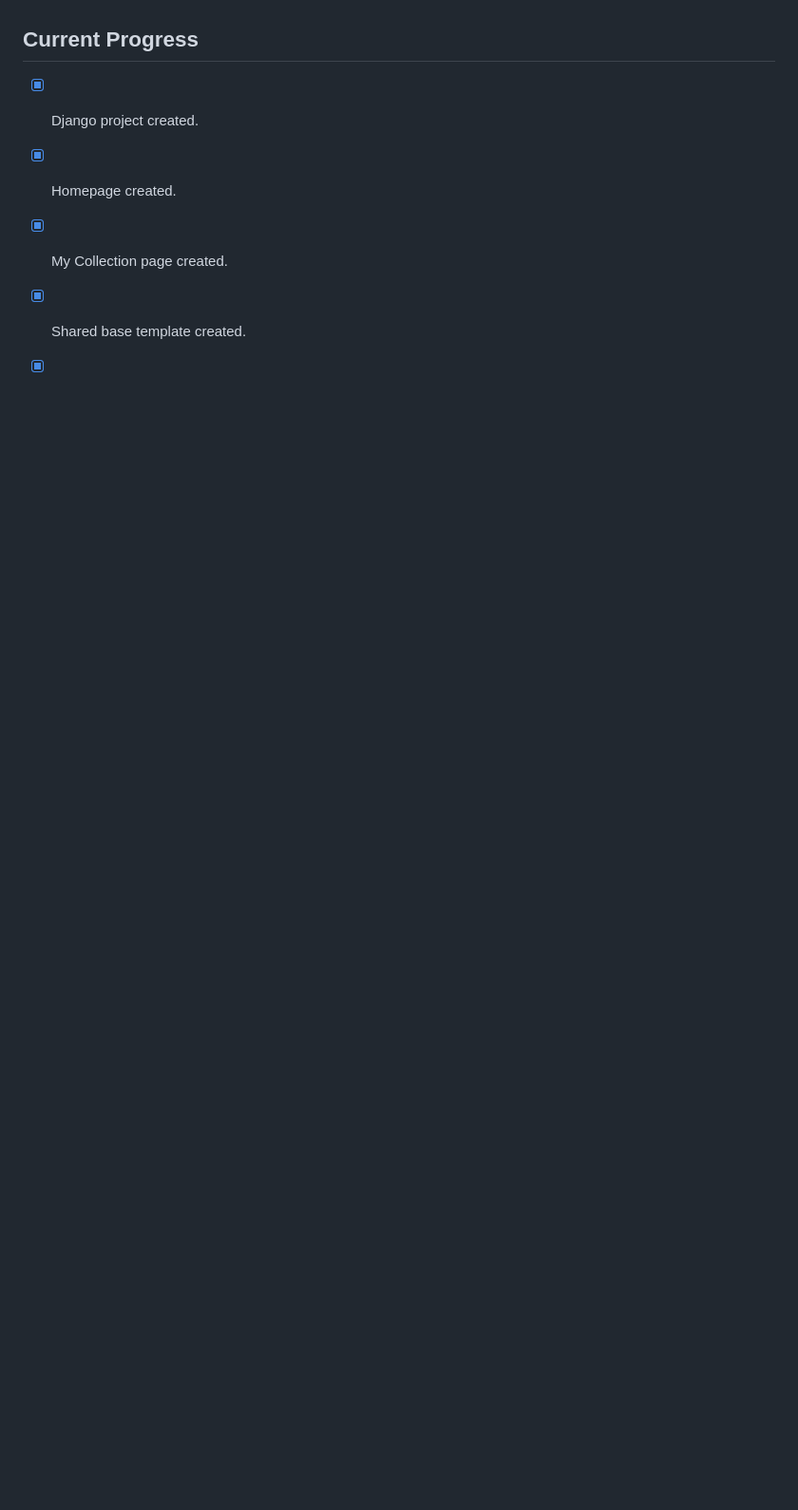
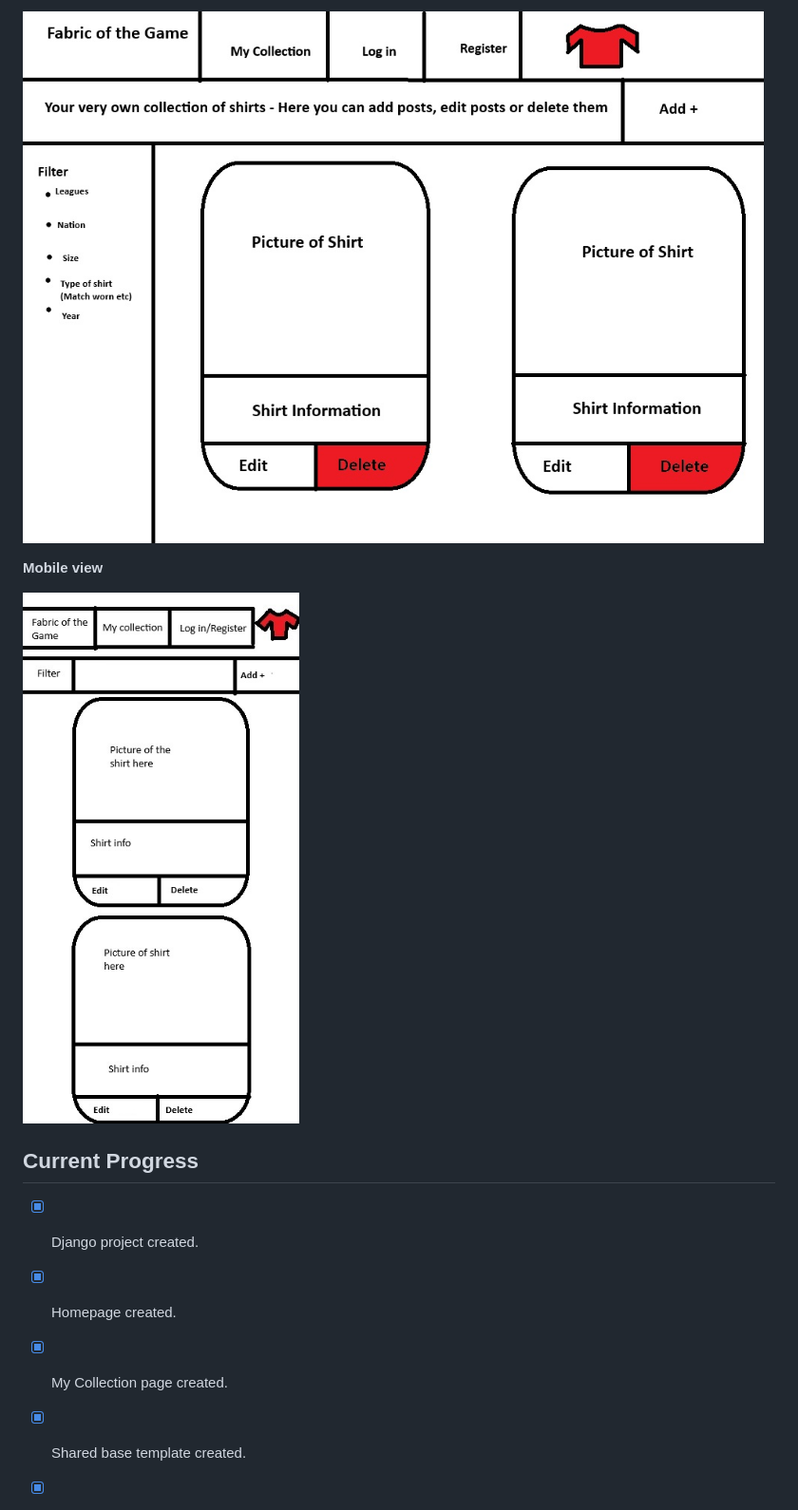
Before and after one commit to domfoster1/fabric_of_the_game, a Markdown page: README.md, the part around one of its changes. Shown at 95% size. Rendered like a GitHub page; pictures changed too: docs/wireframes/FabricOfTheGame_my_collection_laptop_view.jpg (added), docs/wireframes/FabricOfTheGame_my_collection_mobile view.jpg (added); blank space fills up the shorter version.

Commit message:
Add wireframes to README

```diff
--- a/README.md
+++ b/README.md
@@ -148,3 +176,10 @@ The colour scheme uses cream, navy, burgundy and white to create a traditional f
+![My Collection laptop wireframe](docs/wireframes/FabricOfTheGame_my_collection_laptop_view.jpg)
+
+**Mobile view**
+
+![My Collection mobile wireframe](docs/wireframes/FabricOfTheGame_my_collection_mobile%20view.jpg)
+
+
 ## Current Progress
 
 - [x] Django project created.
```
Also changed, not shown: other parts of README.md (+28 -0 lines), docs/wireframes/FabricOfTheGame_homepage_laptop_view.jpg (added), docs/wireframes/FabricOfTheGame_laptop_view.jpg (added), docs/wireframes/FabricOfTheGame_mobile view.jpg (added).
